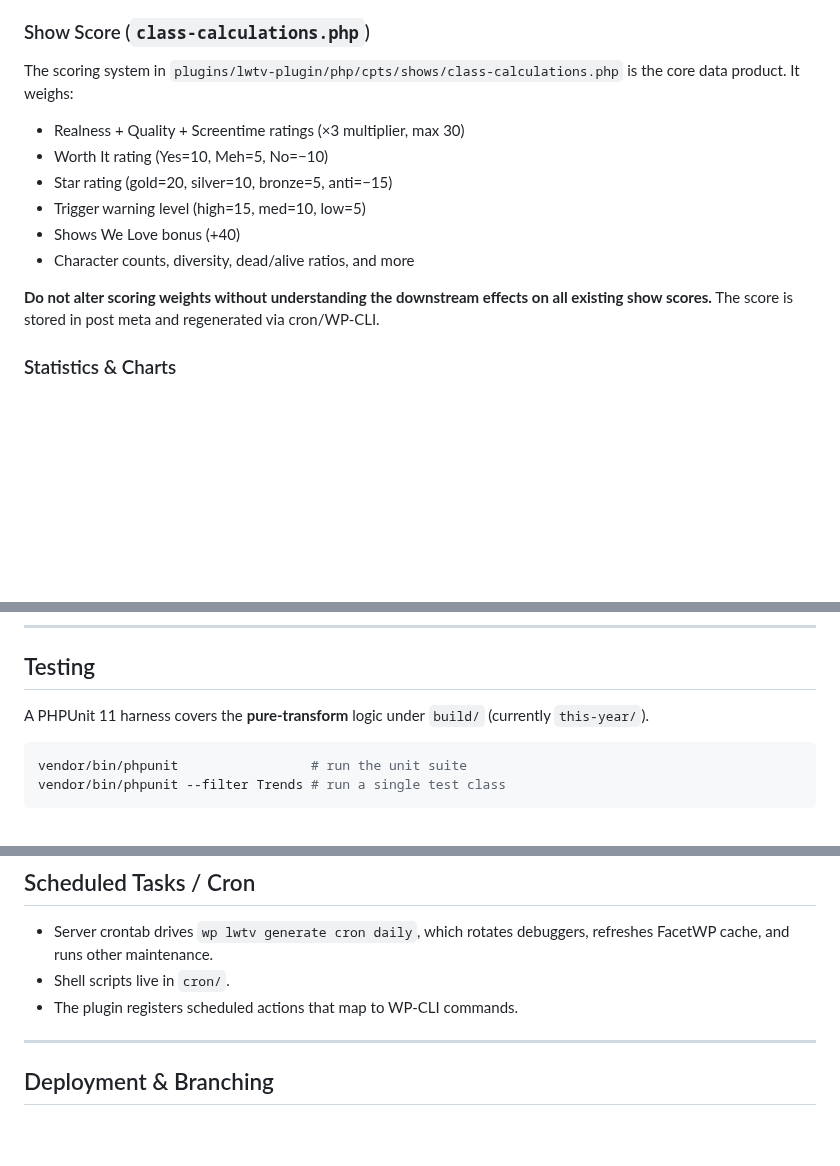
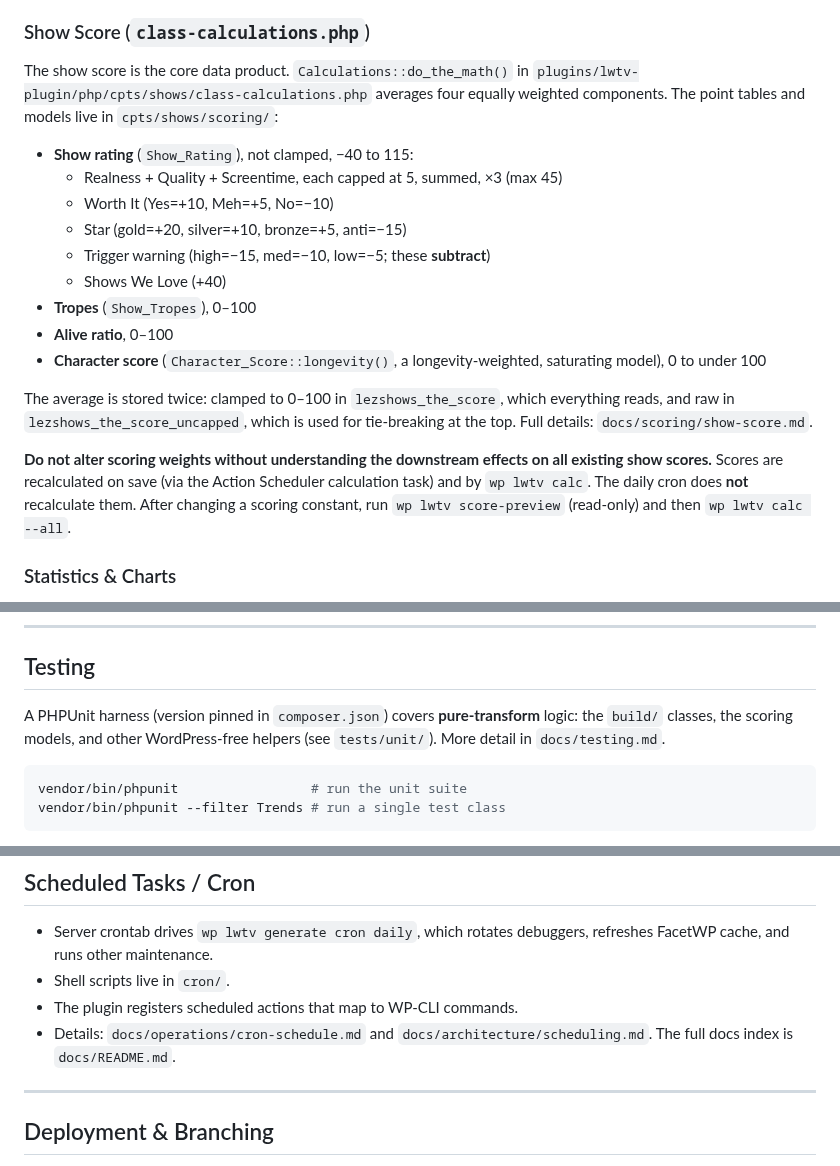
Before and after one commit to LezWatch/lwtv-underscores, a Markdown page: .claude/CLAUDE.md, 3 parts joined by grey strips. GitHub-like rendering; blank space fills up the shorter version.

Commit message:
chore: update claude
Signed-off-by: Mika Ipstenu Epstein <ipstenu@halfelf.org>

````diff
--- a/.claude/CLAUDE.md
+++ b/.claude/CLAUDE.md
@@ -53,16 +53,21 @@ When adding a feature to these modules: put the logic in `build/`, write a test
 
 ### Show Score (`class-calculations.php`)
 
-The scoring system in `plugins/lwtv-plugin/php/cpts/shows/class-calculations.php` is the core data product. It weighs:
+The show score is the core data product. `Calculations::do_the_math()` in `plugins/lwtv-plugin/php/cpts/shows/class-calculations.php` averages four equally weighted components. The point tables and models live in `cpts/shows/scoring/`:
 
-- Realness + Quality + Screentime ratings (×3 multiplier, max 30)
-- Worth It rating (Yes=10, Meh=5, No=−10)
-- Star rating (gold=20, silver=10, bronze=5, anti=−15)
-- Trigger warning level (high=15, med=10, low=5)
-- Shows We Love bonus (+40)
-- Character counts, diversity, dead/alive ratios, and more
+- **Show rating** (`Show_Rating`), not clamped, −40 to 115:
+  - Realness + Quality + Screentime, each capped at 5, summed, ×3 (max 45)
+  - Worth It (Yes=+10, Meh=+5, No=−10)
+  - Star (gold=+20, silver=+10, bronze=+5, anti=−15)
+  - Trigger warning (high=−15, med=−10, low=−5; these **subtract**)
+  - Shows We Love (+40)
+- **Tropes** (`Show_Tropes`), 0–100
+- **Alive ratio**, 0–100
+- **Character score** (`Character_Score::longevity()`, a longevity-weighted, saturating model), 0 to under 100
 
-**Do not alter scoring weights without understanding the downstream effects on all existing show scores.** The score is stored in post meta and regenerated via cron/WP-CLI.
+The average is stored twice: clamped to 0–100 in `lezshows_the_score`, which everything reads, and raw in `lezshows_the_score_uncapped`, which is used for tie-breaking at the top. Full details: `docs/scoring/show-score.md`.
+
+**Do not alter scoring weights without understanding the downstream effects on all existing show scores.** Scores are recalculated on save (via the Action Scheduler calculation task) and by `wp lwtv calc`. The daily cron does **not** recalculate them. After changing a scoring constant, run `wp lwtv score-preview` (read-only) and then `wp lwtv calc --all`.
 
 ### Statistics & Charts
 
@@ -151,7 +156,7 @@ npm run symbolicons:prod  # production branch
 
 ## Testing
 
-A PHPUnit 11 harness covers the **pure-transform** logic under `build/` (currently `this-year/`).
+A PHPUnit harness (version pinned in `composer.json`) covers **pure-transform** logic: the `build/` classes, the scoring models, and other WordPress-free helpers (see `tests/unit/`). More detail in `docs/testing.md`.
 
 ```bash
 vendor/bin/phpunit                 # run the unit suite
@@ -170,6 +175,7 @@ vendor/bin/phpunit --filter Trends # run a single test class
 - Server crontab drives `wp lwtv generate cron daily`, which rotates debuggers, refreshes FacetWP cache, and runs other maintenance.
 - Shell scripts live in `cron/`.
 - The plugin registers scheduled actions that map to WP-CLI commands.
+- Details: `docs/operations/cron-schedule.md` and `docs/architecture/scheduling.md`. The full docs index is `docs/README.md`.
 
 ---
 
````
